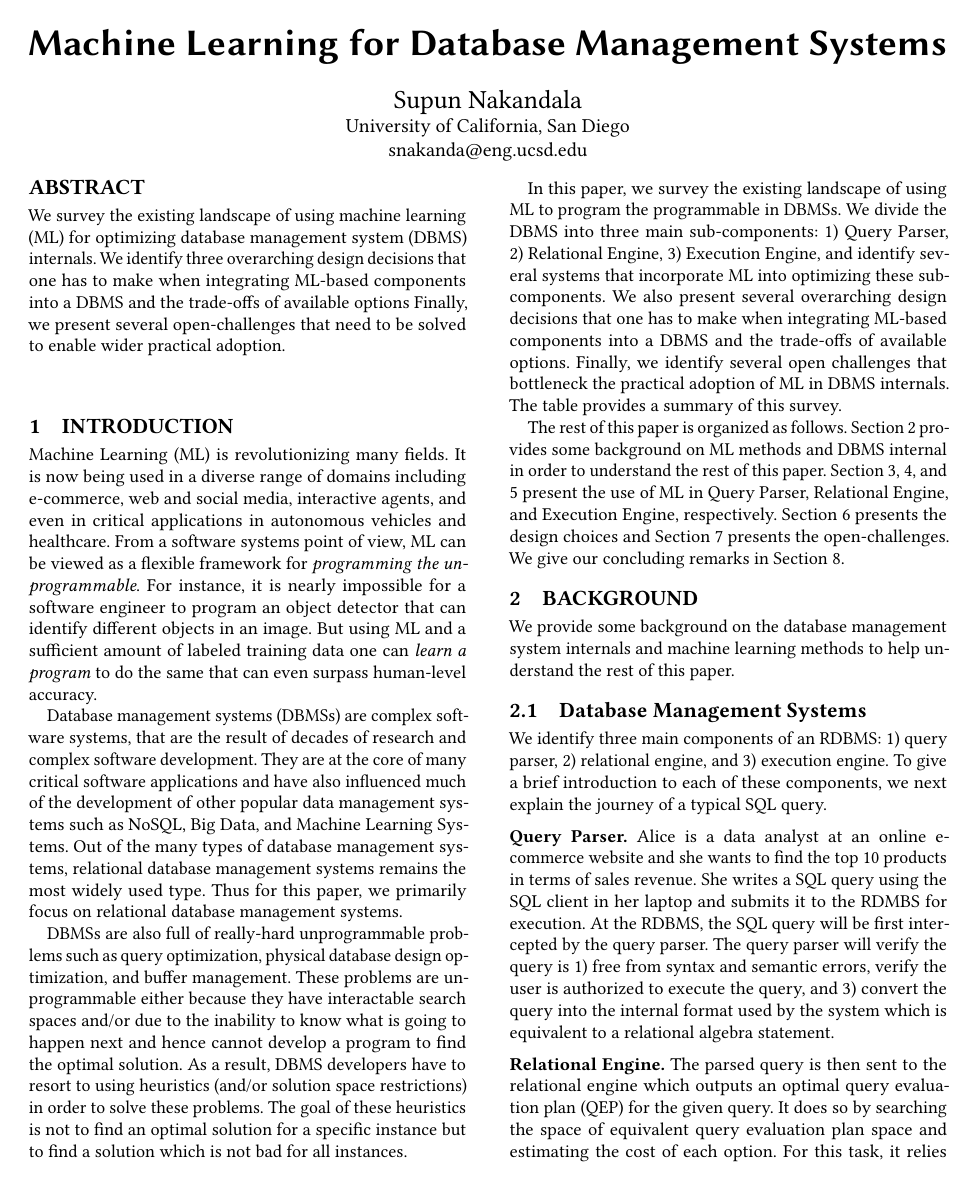
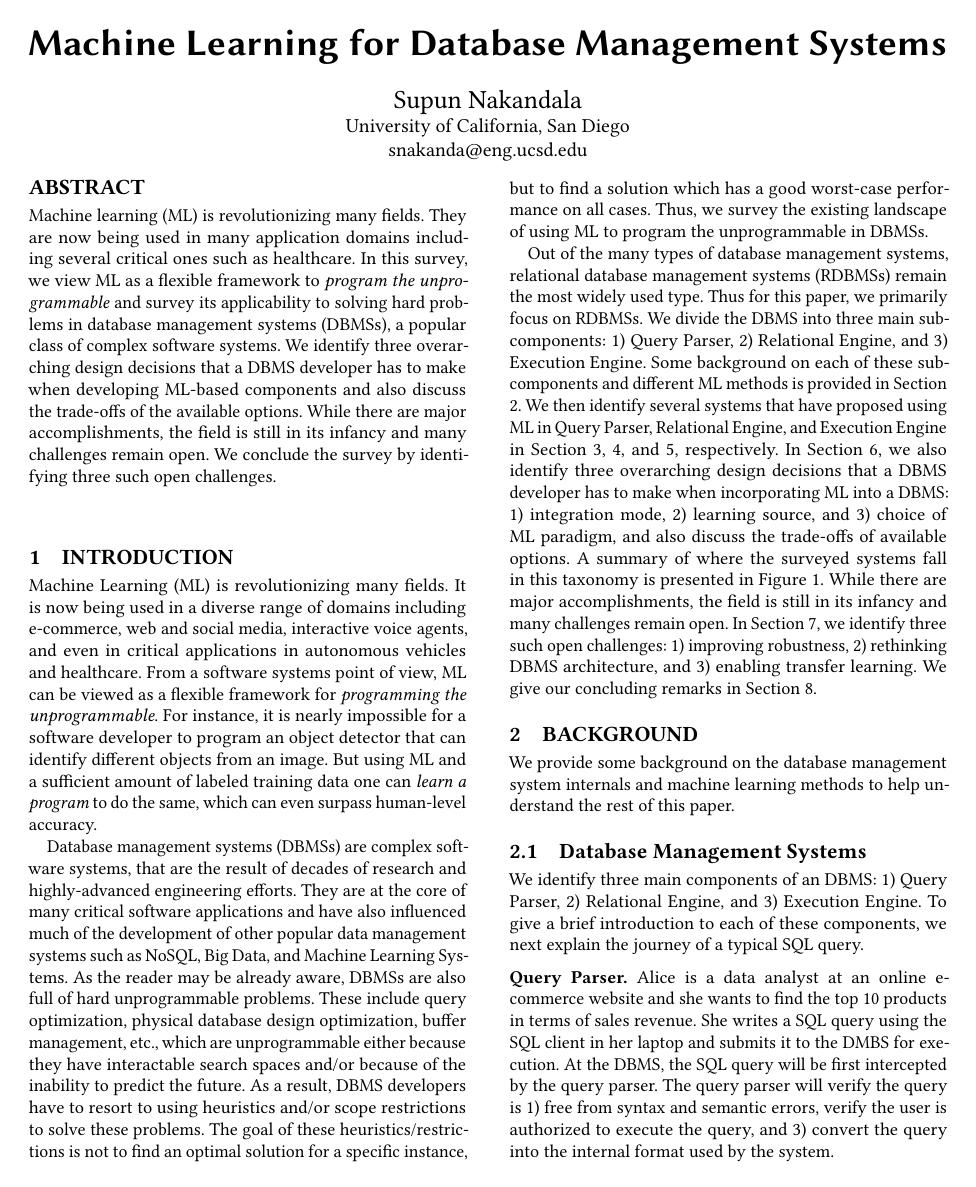
Before and after one commit to scnakandala/research-exam-report, a LaTeX paper (main.tex, which reads background.tex, introduction.tex): page 1 of 13. Compiled offline with pdfLaTeX.

Commit message:
Updates from Overleaf

```diff
--- a/background.tex
+++ b/background.tex
@@ -2,16 +2,14 @@
 We provide some background on the database management system internals and machine learning methods to help understand the rest of this paper.
 
 \subsection{Database Management Systems}
-We identify three main components of an RDBMS: 1) query parser, 2) relational engine, and 3) execution engine.
+We identify three main components of an DBMS: 1) Query Parser, 2) Relational Engine, and 3) Execution Engine.
 To give a brief introduction to each of these components, we next explain the journey of a typical SQL query.
 
 \vspace{2mm}
 \noindent \textbf{Query Parser.} Alice is a data analyst at an online e-commerce website and she wants to find the top 10 products in terms of sales revenue.
-She writes a SQL query using the SQL client in her laptop and submits it to the RDMBS for execution.
-At the RDBMS, the SQL query will be first intercepted by the query parser.
-The query parser will verify the query is 1) free from syntax and semantic errors, verify the user is authorized to execute the query, and 3) convert the query into the internal format used by the system which is equivalent to a relational algebra statement.
+She writes a SQL query using the SQL client in her laptop and submits it to the DMBS for execution.
+At the DBMS, the SQL query will be first intercepted by the query parser.
+The query parser will verify the query is 1) free from syntax and semantic errors, verify the user is authorized to execute the query, and 3) convert the query into the internal format used by the system.
 
 \vspace{2mm}
 \noindent \textbf{Relational Engine.} The parsed query is then sent to the relational engine which outputs an optimal query evaluation plan (QEP) for the given query.
-It does so by searching the space of equivalent query evaluation plan space and estimating the cost of each option.
-For this task, it relies on the metadata information and statistics about the data, which are generated beforehand.
--- a/introduction.tex
+++ b/introduction.tex
@@ -1,26 +1,15 @@
 \section{Introduction}
 
 Machine Learning (ML) is revolutionizing many fields.
-It is now being used in a diverse range of domains including e-commerce, web and social media, interactive agents, and even in critical applications in autonomous vehicles and healthcare.
+It is now being used in a diverse range of domains including e-commerce, web and social media, interactive voice agents, and even in critical applications in autonomous vehicles and healthcare.
 From a software systems point of view, ML can be viewed as a flexible framework for \textit{programming the unprogrammable}.
-For instance, it is nearly impossible for a software engineer to program an object detector that can identify different objects in an image.
-But using ML and a sufficient amount of labeled training data one can \textit{learn a program} to do the same that can even surpass human-level accuracy.
+For instance, it is nearly impossible for a software developer to program an object detector that can identify different objects from an image.
+But using ML and a sufficient amount of labeled training data one can \textit{learn a program} to do the same, which can even surpass human-level accuracy.
 
-Database management systems (DBMSs) are complex software systems, that are the result of decades of research and complex software development.
+Database management systems (DBMSs) are complex software systems, that are the result of decades of research and highly-advanced engineering efforts.
 They are at the core of many critical software applications and have also influenced much of the development of other popular data management systems such as NoSQL, Big Data, and Machine Learning Systems.
-Out of the many types of database management systems, relational database management systems remains the most widely used type.
-Thus for this paper, we primarily focus on relational database management systems.
-
-DBMSs are also full of really-hard unprogrammable problems such as query optimization, physical database design optimization, and buffer management.
-These problems are unprogrammable either because they have interactable search spaces and/or due to the inability to know what is going to happen next and hence cannot develop a program to find the optimal solution.
-As a result, DBMS developers have to resort to using heuristics (and/or solution space restrictions) in order to solve these problems.
-The goal of these heuristics is not to find an optimal solution for a specific instance but to find a solution which is not bad for all instances.
-
-In this paper, we survey the existing landscape of using ML to program the programmable in DBMSs.
-We divide the DBMS into three main sub-components: 1) Query Parser, 2) Relational Engine, 3) Execution Engine, and identify several systems that incorporate ML into optimizing these sub-components.
-We also present several overarching design decisions that one has to make when integrating ML-based components into a DBMS and the trade-offs of available options.
-Finally, we identify several open challenges that bottleneck the practical adoption of ML in DBMS internals.
-The table provides a summary of this survey.
+As the reader may be already aware, DBMSs are also full of hard unprogrammable problems. These include query optimization, physical database design optimization, buffer management, etc., which are unprogrammable either because they have interactable search spaces and/or because of the inability to predict the future. As a result, DBMS developers have to resort to using heuristics and/or scope restrictions to solve these problems. The goal of these heuristics/restrictions is not to find an optimal solution for a specific instance, but to find a solution which has a good worst-case performance on all cases.
+Thus, we survey the existing landscape of using ML to program the unprogrammable in DBMSs.
 
 \begin{figure*}
     \centering
@@ -28,8 +17,12 @@ The table provides a summary of this survey.
     \includegraphics[height=0.85\textwidth, angle=90]{images/taxonomy.pdf}
 \end{figure*}
 
-The rest of this paper is organized as follows.
-Section 2 provides some background on ML methods and DBMS internal in order to understand the rest of this paper.
-Section 3, 4, and 5 present the use of ML in Query Parser, Relational Engine, and Execution Engine, respectively.
-Section 6 presents the design choices and Section 7 presents the open-challenges.
+Out of the many types of database management systems, relational database management systems (RDBMSs) remain the most widely used type.
+Thus for this paper, we primarily focus on RDBMSs.
+We divide the DBMS into three main sub-components: 1) Query Parser, 2) Relational Engine, and 3) Execution Engine. Some background on each of these sub-components and different ML methods is provided in Section 2.
+We then identify several systems that have proposed using ML in Query Parser, Relational Engine, and Execution Engine in Section 3, 4, and 5, respectively.
+In Section 6, we also identify three overarching design decisions that a DBMS developer has to make when incorporating ML into a DBMS: 1) integration mode, 2) learning source, and 3) choice of ML paradigm, and also discuss the trade-offs of available options.
+A summary of where the surveyed systems fall in this taxonomy is presented in Figure 1.
+While there are major accomplishments, the field is still in its infancy and many challenges remain open.
+In Section 7, we identify three such open challenges: 1) improving robustness, 2) rethinking DBMS architecture, and 3) enabling transfer learning.
 We give our concluding remarks in Section 8.
--- a/main.tex
+++ b/main.tex
@@ -65,9 +65,11 @@
 
 
 \begin{abstract}
-We survey the existing landscape of using machine learning (ML) for optimizing database management system (DBMS) internals.
-We identify three overarching design decisions that one has to make when integrating ML-based components into a DBMS and the trade-offs of available options
-Finally, we present several open-challenges that need to be solved to enable wider practical adoption.
+Machine learning (ML) is revolutionizing many fields. They are now being used in many application domains including several critical ones such as healthcare.
+In this survey, we view ML as a flexible framework to \textit{program the unprogrammable} and survey its applicability to solving hard problems in database management systems (DBMSs), a popular class of complex software systems.
+We identify three overarching design decisions that a DBMS developer has to make when developing ML-based components and also discuss the trade-offs of the available options.
+While there are major accomplishments, the field is still in its infancy and many challenges remain open.
+We conclude the survey by identifying three such open challenges.
 \end{abstract}
 
 \maketitle
```
Also changed, not shown: challenges.tex (+3 -3 lines), parser.tex (+2 -1 lines), relational_engine.tex (+1 -1 lines), background.tex (20 more changed lines), main.tex (2 more changed lines).
